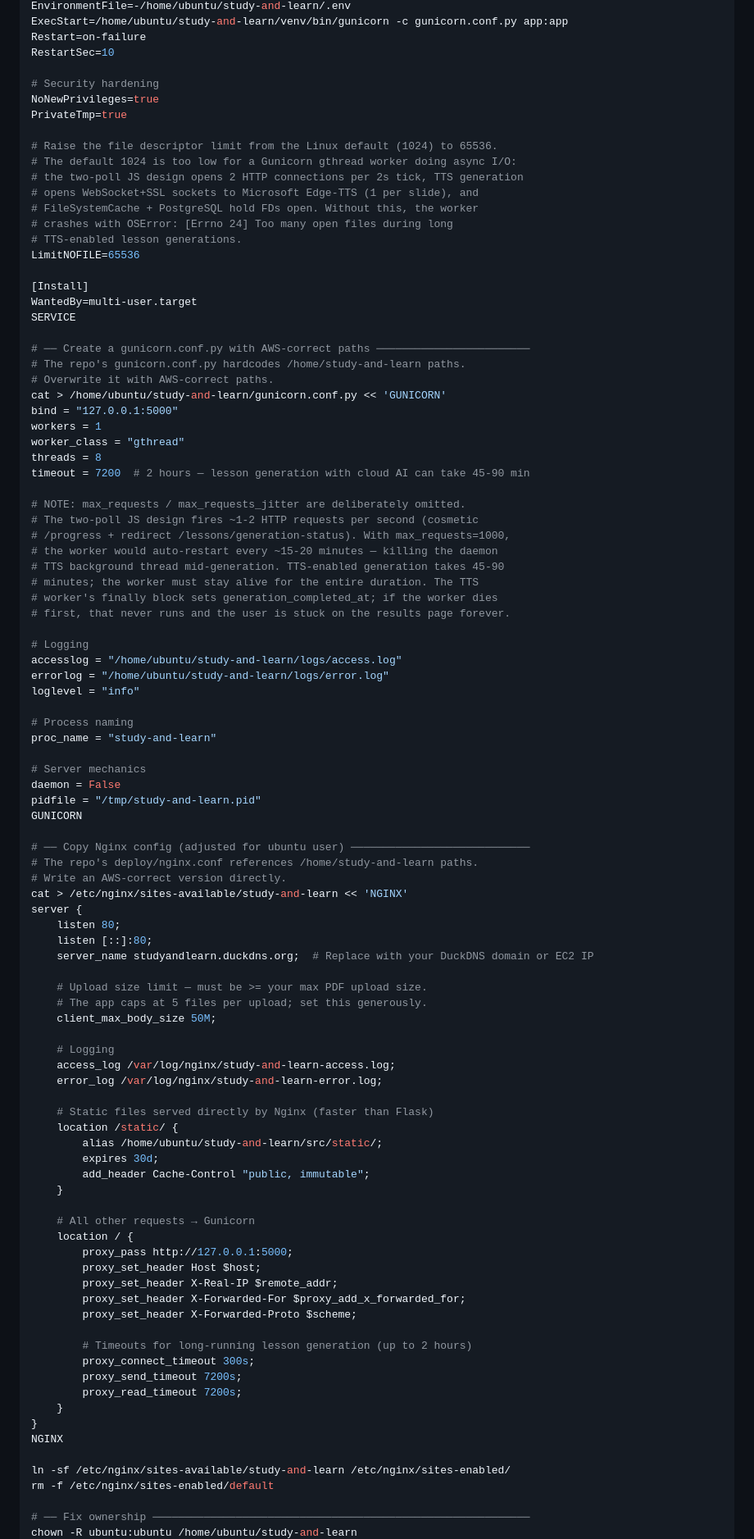
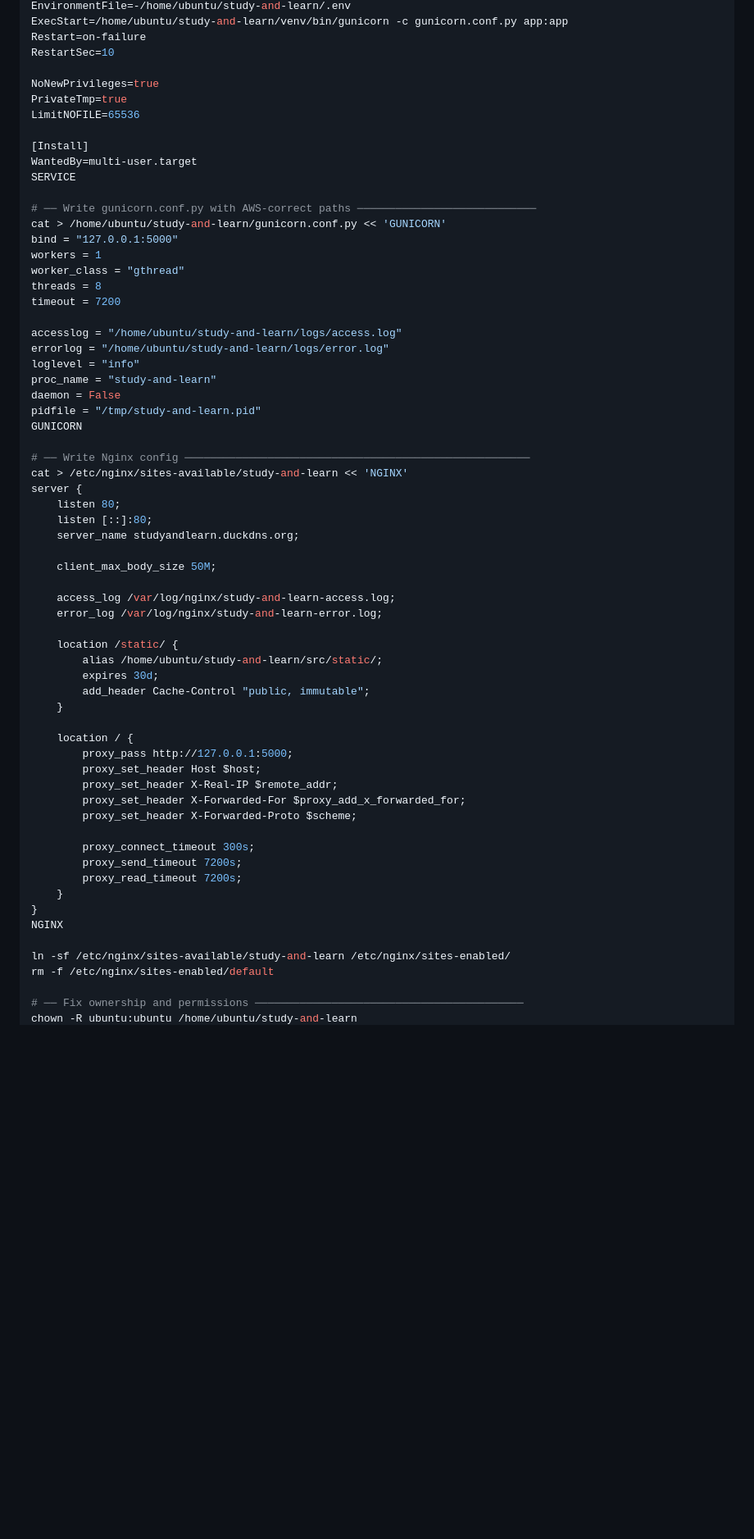
Before and after one commit to stephen-cpe/study-and-learn, a Markdown page: docs/aws-deployment-guide.md, the part around one of its changes. Shown at 82% size. Rendered like a GitHub page; blank space fills up the shorter version.

```diff
--- a/docs/aws-deployment-guide.md
+++ b/docs/aws-deployment-guide.md
@@ -140,80 +121,48 @@ ExecStart=/home/ubuntu/study-and-learn/venv/bin/gunicorn -c gunicorn.conf.py app
 Restart=on-failure
 RestartSec=10
 
-# Security hardening
 NoNewPrivileges=true
 PrivateTmp=true
-
-# Raise the file descriptor limit from the Linux default (1024) to 65536.
-# The default 1024 is too low for a Gunicorn gthread worker doing async I/O:
-# the two-poll JS design opens 2 HTTP connections per 2s tick, TTS generation
-# opens WebSocket+SSL sockets to Microsoft Edge-TTS (1 per slide), and
-# FileSystemCache + PostgreSQL hold FDs open. Without this, the worker
-# crashes with OSError: [Errno 24] Too many open files during long
-# TTS-enabled lesson generations.
 LimitNOFILE=65536
 
 [Install]
 WantedBy=multi-user.target
 SERVICE
 
-# ── Create a gunicorn.conf.py with AWS-correct paths ────────────────────────
-# The repo's gunicorn.conf.py hardcodes /home/study-and-learn paths.
-# Overwrite it with AWS-correct paths.
+# ── Write gunicorn.conf.py with AWS-correct paths ────────────────────────────
 cat > /home/ubuntu/study-and-learn/gunicorn.conf.py << 'GUNICORN'
 bind = "127.0.0.1:5000"
 workers = 1
 worker_class = "gthread"
 threads = 8
-timeout = 7200  # 2 hours — lesson generation with cloud AI can take 45-90 min
+timeout = 7200
 
-# NOTE: max_requests / max_requests_jitter are deliberately omitted.
-# The two-poll JS design fires ~1-2 HTTP requests per second (cosmetic
-# /progress + redirect /lessons/generation-status). With max_requests=1000,
-# the worker would auto-restart every ~15-20 minutes — killing the daemon
-# TTS background thread mid-generation. TTS-enabled generation takes 45-90
-# minutes; the worker must stay alive for the entire duration. The TTS
-# worker's finally block sets generation_completed_at; if the worker dies
-# first, that never runs and the user is stuck on the results page forever.
-
-# Logging
 accesslog = "/home/ubuntu/study-and-learn/logs/access.log"
 errorlog = "/home/ubuntu/study-and-learn/logs/error.log"
 loglevel = "info"
-
-# Process naming
 proc_name = "study-and-learn"
-
-# Server mechanics
 daemon = False
 pidfile = "/tmp/study-and-learn.pid"
 GUNICORN
 
-# ── Copy Nginx config (adjusted for ubuntu user) ────────────────────────────
-# The repo's deploy/nginx.conf references /home/study-and-learn paths.
-# Write an AWS-correct version directly.
+# ── Write Nginx config ──────────────────────────────────────────────────────
 cat > /etc/nginx/sites-available/study-and-learn << 'NGINX'
 server {
     listen 80;
     listen [::]:80;
-    server_name studyandlearn.duckdns.org;  # Replace with your DuckDNS domain or EC2 IP
+    server_name studyandlearn.duckdns.org;
 
-    # Upload size limit — must be >= your max PDF upload size.
-    # The app caps at 5 files per upload; set this generously.
     client_max_body_size 50M;
 
-    # Logging
     access_log /var/log/nginx/study-and-learn-access.log;
     error_log /var/log/nginx/study-and-learn-error.log;
 
-    # Static files served directly by Nginx (faster than Flask)
     location /static/ {
         alias /home/ubuntu/study-and-learn/src/static/;
         expires 30d;
         add_header Cache-Control "public, immutable";
     }
 
-    # All other requests → Gunicorn
     location / {
         proxy_pass http://127.0.0.1:5000;
         proxy_set_header Host $host;
@@ -221,7 +170,6 @@ server {
         proxy_set_header X-Forwarded-For $proxy_add_x_forwarded_for;
         proxy_set_header X-Forwarded-Proto $scheme;
 
-        # Timeouts for long-running lesson generation (up to 2 hours)
         proxy_connect_timeout 300s;
         proxy_send_timeout 7200s;
         proxy_read_timeout 7200s;
@@ -232,5 +180,5 @@ NGINX
 ln -sf /etc/nginx/sites-available/study-and-learn /etc/nginx/sites-enabled/
 rm -f /etc/nginx/sites-enabled/default
 
-# ── Fix ownership ───────────────────────────────────────────────────────────
+# ── Fix ownership and permissions ──────────────────────────────────────────
 chown -R ubuntu:ubuntu /home/ubuntu/study-and-learn
```
Also changed, not shown: other parts of docs/aws-deployment-guide.md (+97 -76 lines).
